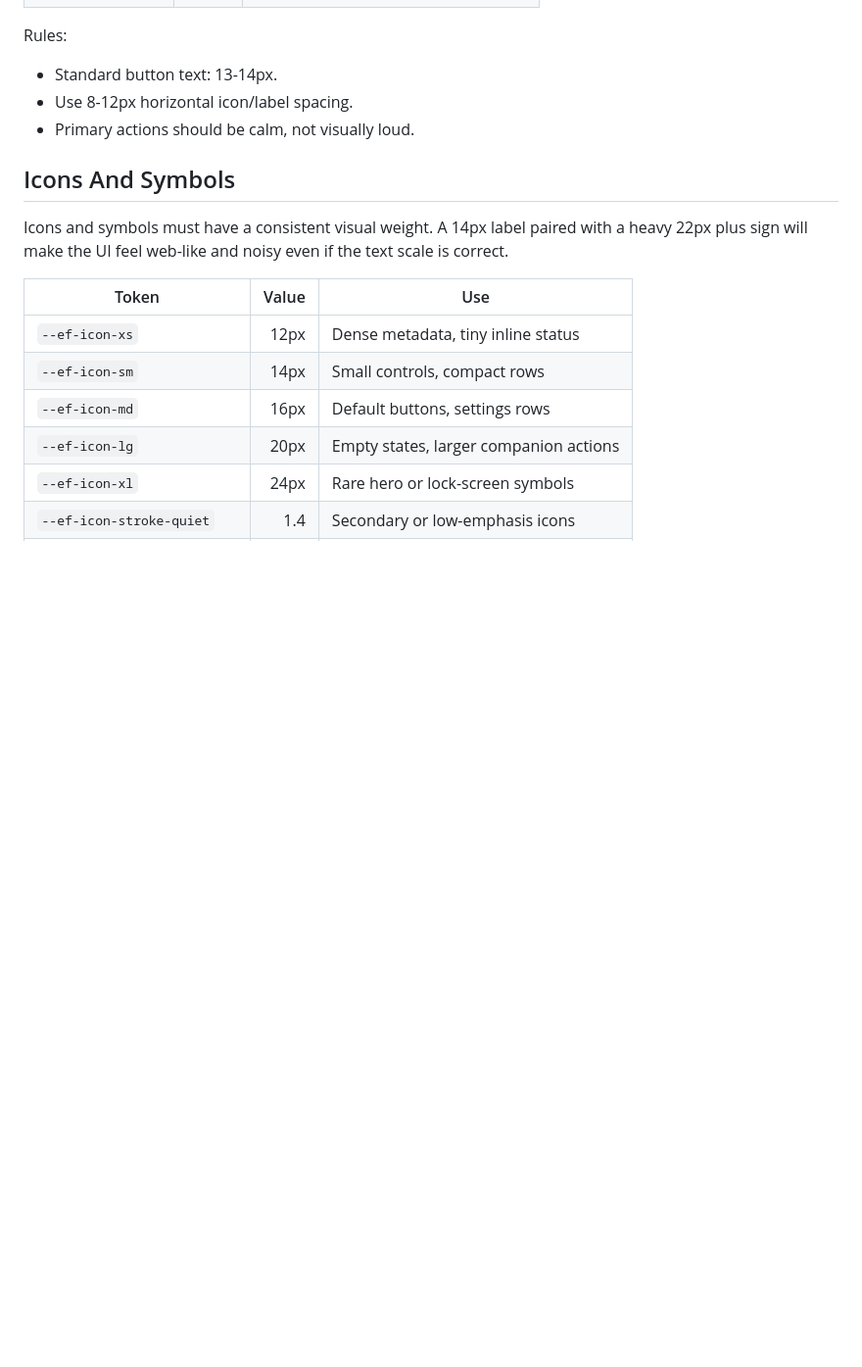
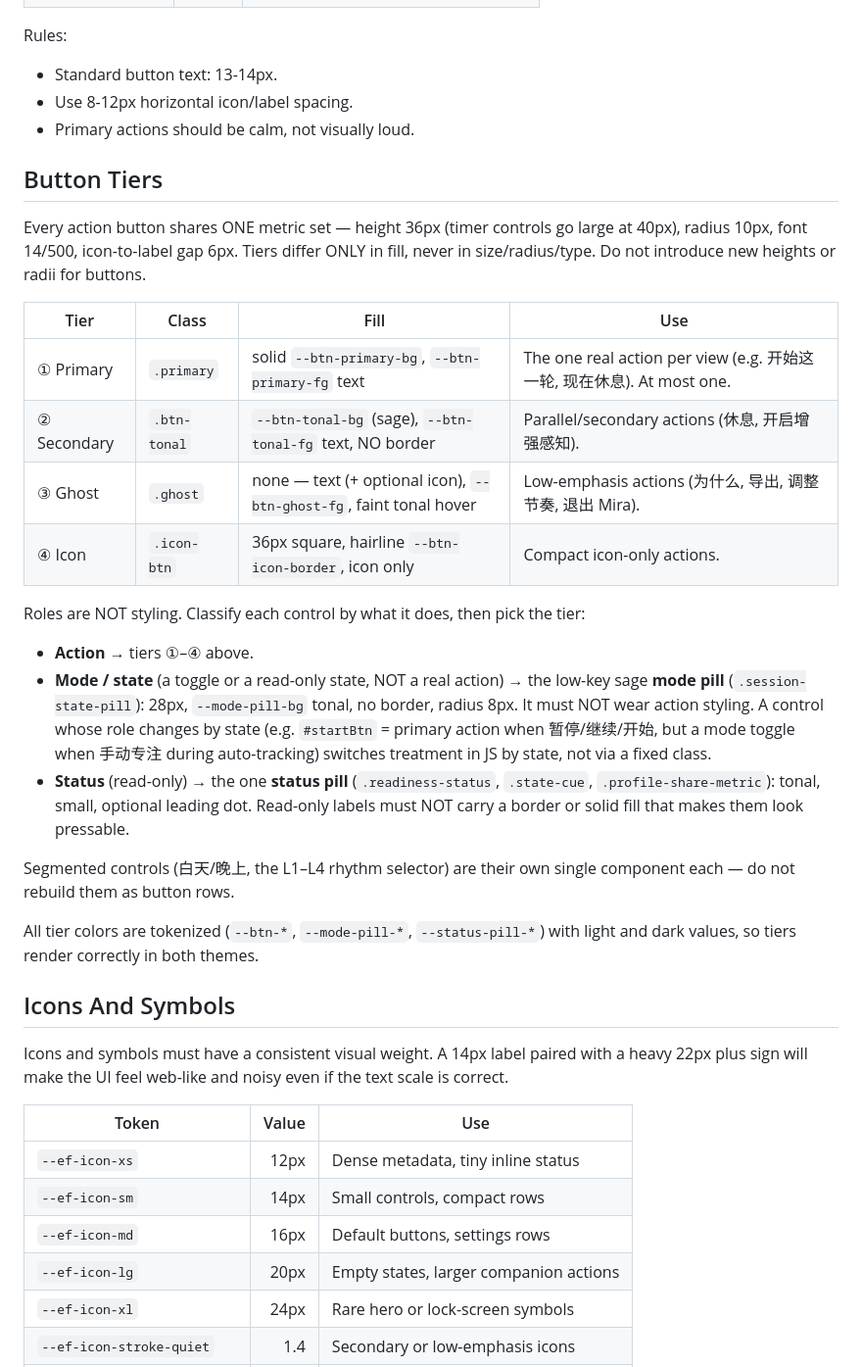
Before and after one commit to Lovelle-Zhang/eyeflow, a Markdown page: docs/EYEFLOW_DESIGN_SYSTEM.md, the part around the change. Shown at 98% size. Drawn GitHub-style; blank space fills up the shorter version.

Commit message:
Docs: codify the button-tier system in the design system
Add a "Button Tiers" section: unified metrics (36/40 · 10 · 14/500 · gap6),
the four fill tiers (① primary / ② tonal / ③ ghost / ④ icon), and the role
model (action vs mode/state vs status) — including the mode pill, the
state-dependent #startBtn rule, the unified status pill, and the note that
read-only status labels must not look pressable. Keeps the tiers from
drifting back into a zoo.

Co-Authored-By: Claude Opus 4.8 <noreply@anthropic.com>

```diff
--- a/docs/EYEFLOW_DESIGN_SYSTEM.md
+++ b/docs/EYEFLOW_DESIGN_SYSTEM.md
@@ -132,6 +132,37 @@ Rules:
 - Use 8-12px horizontal icon/label spacing.
 - Primary actions should be calm, not visually loud.
 
+## Button Tiers
+
+Every action button shares ONE metric set — height 36px (timer controls go large
+at 40px), radius 10px, font 14/500, icon-to-label gap 6px. Tiers differ ONLY in
+fill, never in size/radius/type. Do not introduce new heights or radii for buttons.
+
+| Tier | Class | Fill | Use |
+| --- | --- | --- | --- |
+| ① Primary | `.primary` | solid `--btn-primary-bg`, `--btn-primary-fg` text | The one real action per view (e.g. 开始这一轮, 现在休息). At most one. |
+| ② Secondary | `.btn-tonal` | `--btn-tonal-bg` (sage), `--btn-tonal-fg` text, NO border | Parallel/secondary actions (休息, 开启增强感知). |
+| ③ Ghost | `.ghost` | none — text (+ optional icon), `--btn-ghost-fg`, faint tonal hover | Low-emphasis actions (为什么, 导出, 调整节奏, 退出 Mira). |
+| ④ Icon | `.icon-btn` | 36px square, hairline `--btn-icon-border`, icon only | Compact icon-only actions. |
+
+Roles are NOT styling. Classify each control by what it does, then pick the tier:
+
+- **Action** → tiers ①–④ above.
+- **Mode / state** (a toggle or a read-only state, NOT a real action) → the low-key
+  sage **mode pill** (`.session-state-pill`): 28px, `--mode-pill-bg` tonal, no border,
+  radius 8px. It must NOT wear action styling. A control whose role changes by state
+  (e.g. `#startBtn` = primary action when 暂停/继续/开始, but a mode toggle when 手动专注
+  during auto-tracking) switches treatment in JS by state, not via a fixed class.
+- **Status** (read-only) → the one **status pill** (`.readiness-status`, `.state-cue`,
+  `.profile-share-metric`): tonal, small, optional leading dot. Read-only labels must
+  NOT carry a border or solid fill that makes them look pressable.
+
+Segmented controls (白天/晚上, the L1–L4 rhythm selector) are their own single
+component each — do not rebuild them as button rows.
+
+All tier colors are tokenized (`--btn-*`, `--mode-pill-*`, `--status-pill-*`) with
+light and dark values, so tiers render correctly in both themes.
+
 ## Icons And Symbols
 
 Icons and symbols must have a consistent visual weight. A 14px label paired with a heavy 22px plus sign will make the UI feel web-like and noisy even if the text scale is correct.
```
